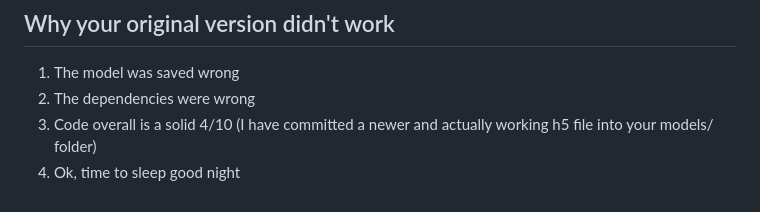
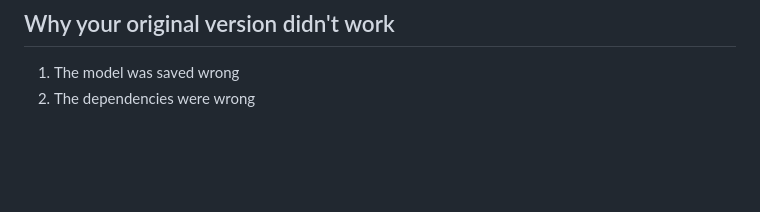
Before and after one commit to kri1105/NLP-Sentiment-Emotion-Classification-System, a Markdown page: README.md, the part around the change. Rendered like a GitHub page; blank space fills up the shorter version.

```diff
--- a/README.md
+++ b/README.md
@@ -97,5 +97,3 @@ text-emotion-detector/
 
 1. The model was saved wrong
 2. The dependencies were wrong
-3. Code overall is a solid 4/10 (I have committed a newer and actually working h5 file into your models/ folder)
-4. Ok, time to sleep good night
```
